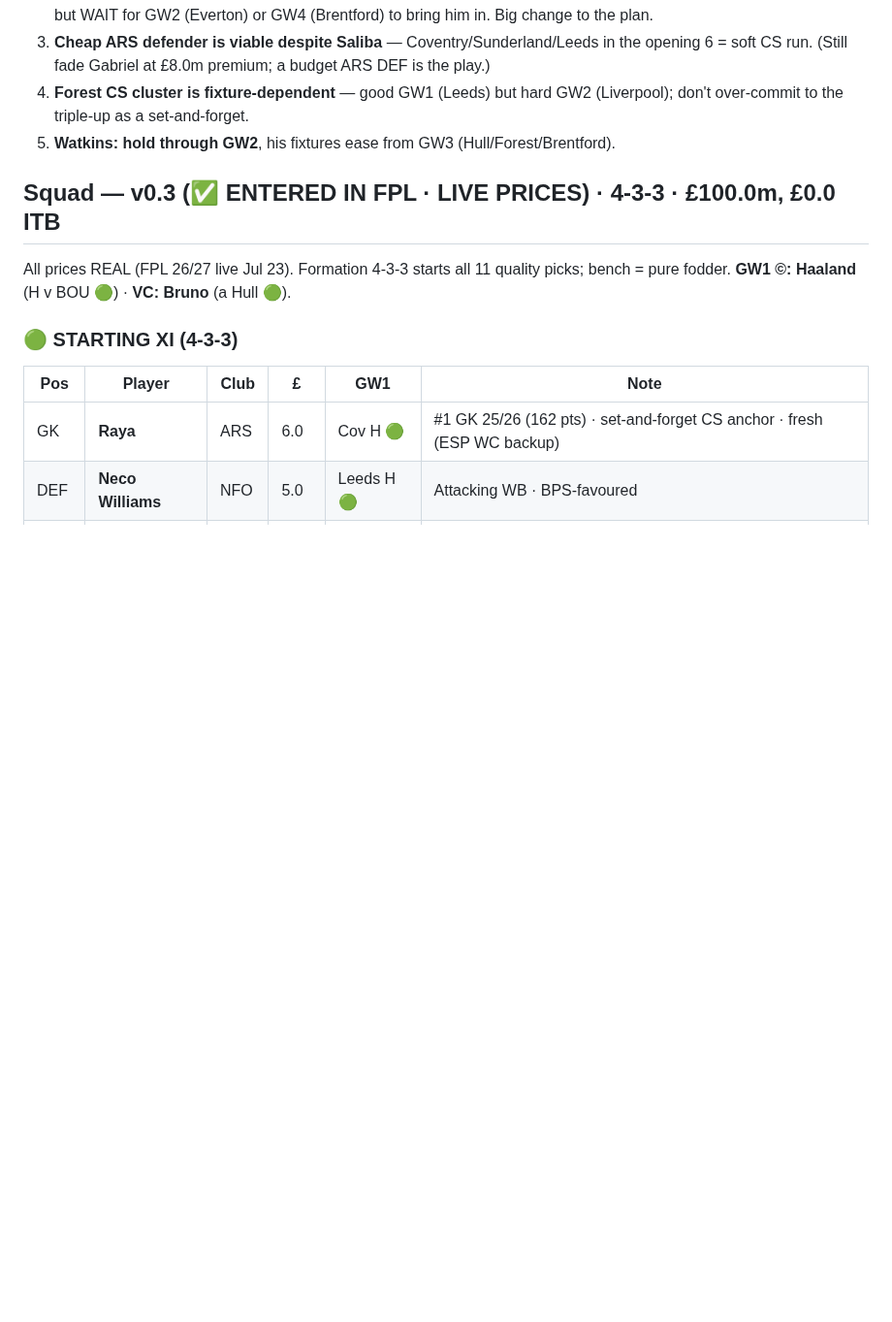
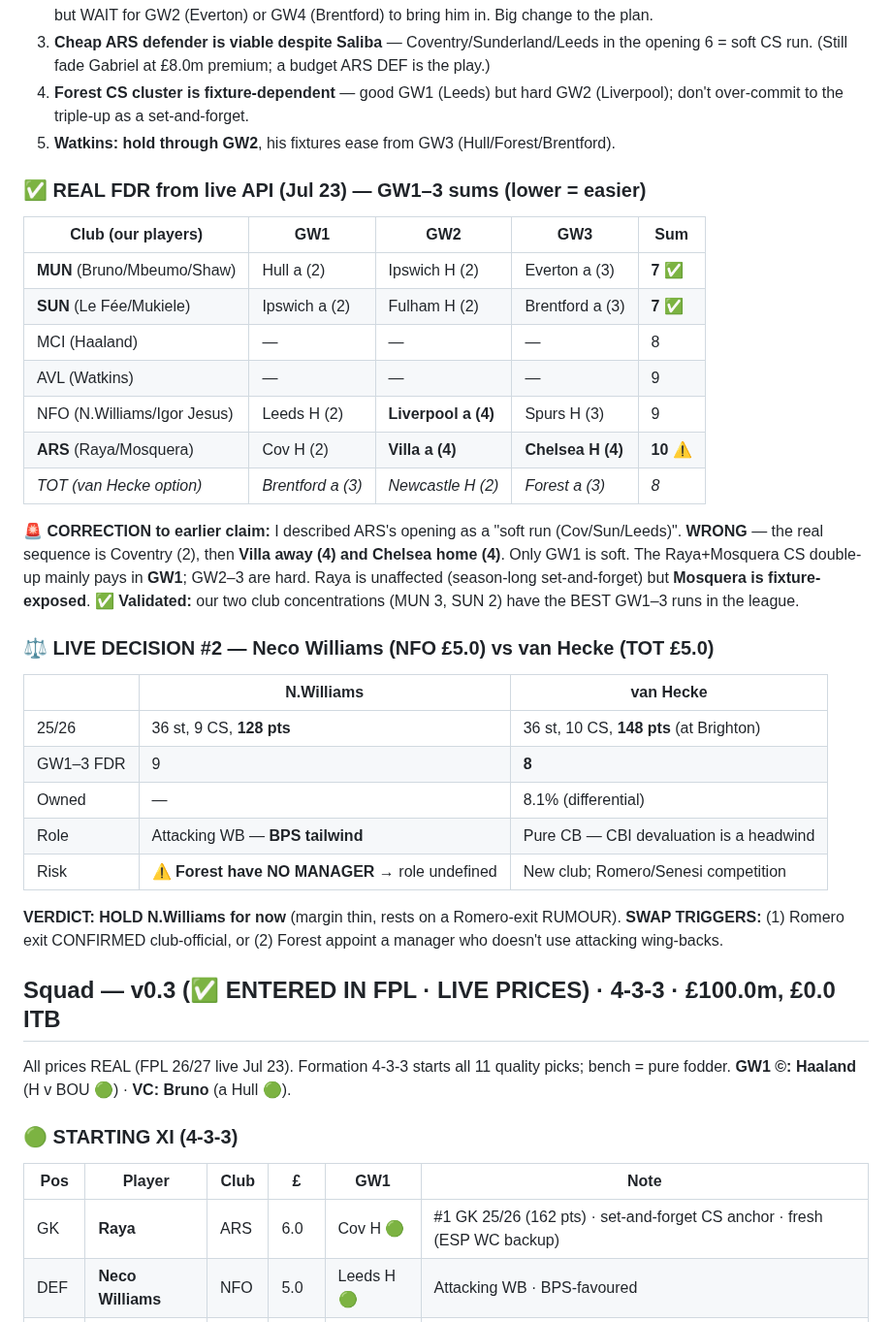
Before and after one commit to rneves2005-dotcom/fpl-dashboard, a Markdown page: gw1_draft.md, the part around the change. Shown at 97% size. Rendered like a GitHub page; blank space fills up the shorter version.

Commit message:
draft: real 26/27 FDR from live API — CORRECTS my 'soft ARS run' claim (GW2 Villa a + GW3 Chelsea H both hard, only GW1 soft). Validates MUN/SUN concentrations (best GW1-3 runs). Adds van Hecke-vs-N.Williams decision with triggers

```diff
--- a/gw1_draft.md
+++ b/gw1_draft.md
@@ -36,6 +36,31 @@ Real strategy (score all 15 in GW1), but POOR FIT for 26/27: (1) requires all 15
 3. **Cheap ARS defender is viable despite Saliba** — Coventry/Sunderland/Leeds in the opening 6 = soft CS run. (Still fade Gabriel at £8.0m premium; a budget ARS DEF is the play.)
 4. **Forest CS cluster is fixture-dependent** — good GW1 (Leeds) but hard GW2 (Liverpool); don't over-commit to the triple-up as a set-and-forget.
 5. **Watkins: hold through GW2**, his fixtures ease from GW3 (Hull/Forest/Brentford).
+
+
+### ✅ REAL FDR from live API (Jul 23) — GW1–3 sums (lower = easier)
+| Club (our players) | GW1 | GW2 | GW3 | Sum |
+|---|---|---|---|---|
+| **MUN** (Bruno/Mbeumo/Shaw) | Hull a (2) | Ipswich H (2) | Everton a (3) | **7** ✅ |
+| **SUN** (Le Fée/Mukiele) | Ipswich a (2) | Fulham H (2) | Brentford a (3) | **7** ✅ |
+| MCI (Haaland) | — | — | — | 8 |
+| AVL (Watkins) | — | — | — | 9 |
+| NFO (N.Williams/Igor Jesus) | Leeds H (2) | **Liverpool a (4)** | Spurs H (3) | 9 |
+| **ARS** (Raya/Mosquera) | Cov H (2) | **Villa a (4)** | **Chelsea H (4)** | **10** ⚠️ |
+| *TOT (van Hecke option)* | *Brentford a (3)* | *Newcastle H (2)* | *Forest a (3)* | *8* |
+
+🚨 **CORRECTION to earlier claim:** I described ARS's opening as a "soft run (Cov/Sun/Leeds)". **WRONG** — the real sequence is Coventry (2), then **Villa away (4) and Chelsea home (4)**. Only GW1 is soft. The Raya+Mosquera CS double-up mainly pays in **GW1**; GW2–3 are hard. Raya is unaffected (season-long set-and-forget) but **Mosquera is fixture-exposed**.
+✅ **Validated:** our two club concentrations (MUN 3, SUN 2) have the BEST GW1–3 runs in the league.
+
+### ⚖️ LIVE DECISION #2 — Neco Williams (NFO £5.0) vs van Hecke (TOT £5.0)
+| | N.Williams | van Hecke |
+|---|---|---|
+| 25/26 | 36 st, 9 CS, **128 pts** | 36 st, 10 CS, **148 pts** (at Brighton) |
+| GW1–3 FDR | 9 | **8** |
+| Owned | — | 8.1% (differential) |
+| Role | Attacking WB — **BPS tailwind** | Pure CB — CBI devaluation is a headwind |
+| Risk | ⚠️ **Forest have NO MANAGER** → role undefined | New club; Romero/Senesi competition |
+**VERDICT: HOLD N.Williams for now** (margin thin, rests on a Romero-exit RUMOUR). **SWAP TRIGGERS:** (1) Romero exit CONFIRMED club-official, or (2) Forest appoint a manager who doesn't use attacking wing-backs.
 
 ## Squad — v0.3 (✅ ENTERED IN FPL · LIVE PRICES) · 4-3-3 · £100.0m, £0.0 ITB
 All prices REAL (FPL 26/27 live Jul 23). Formation 4-3-3 starts all 11 quality picks; bench = pure fodder. **GW1 ©: Haaland** (H v BOU 🟢) · **VC: Bruno** (a Hull 🟢).
```
